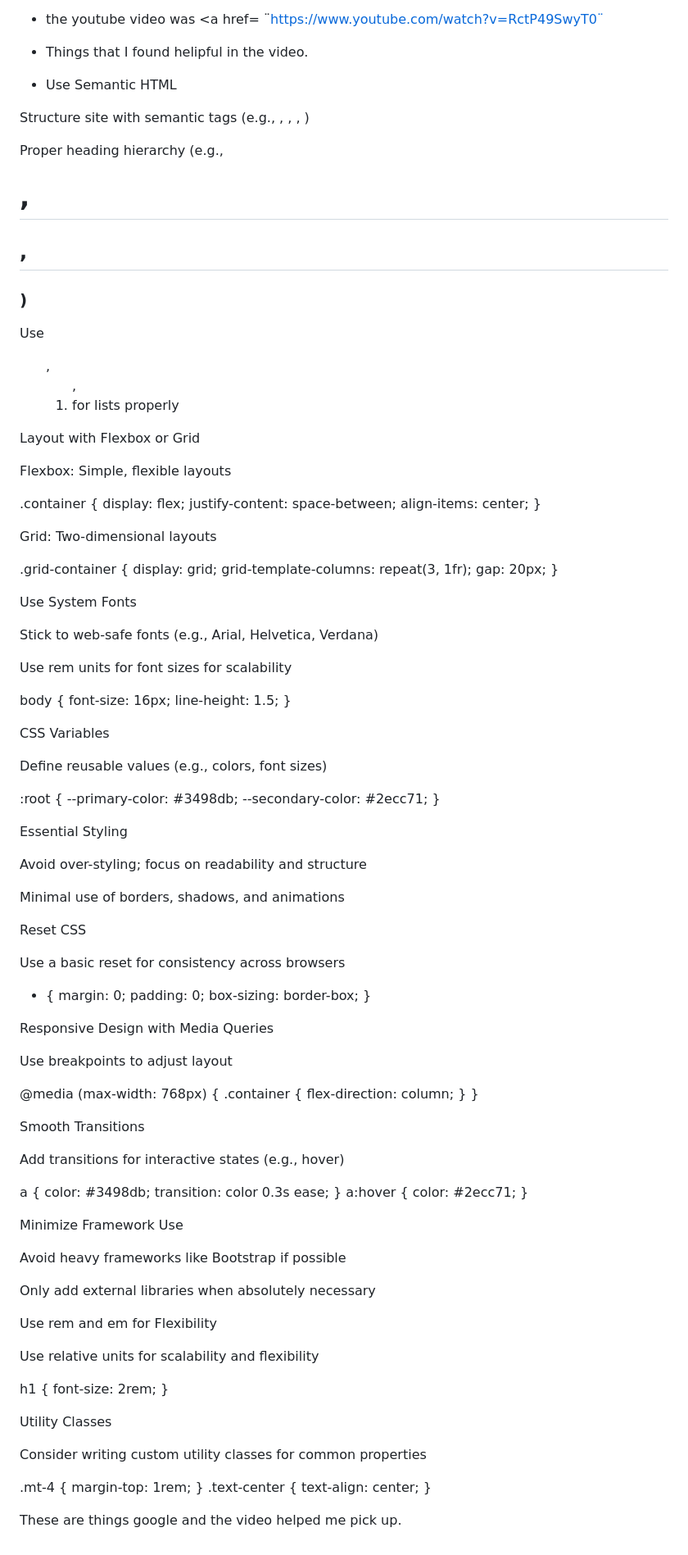
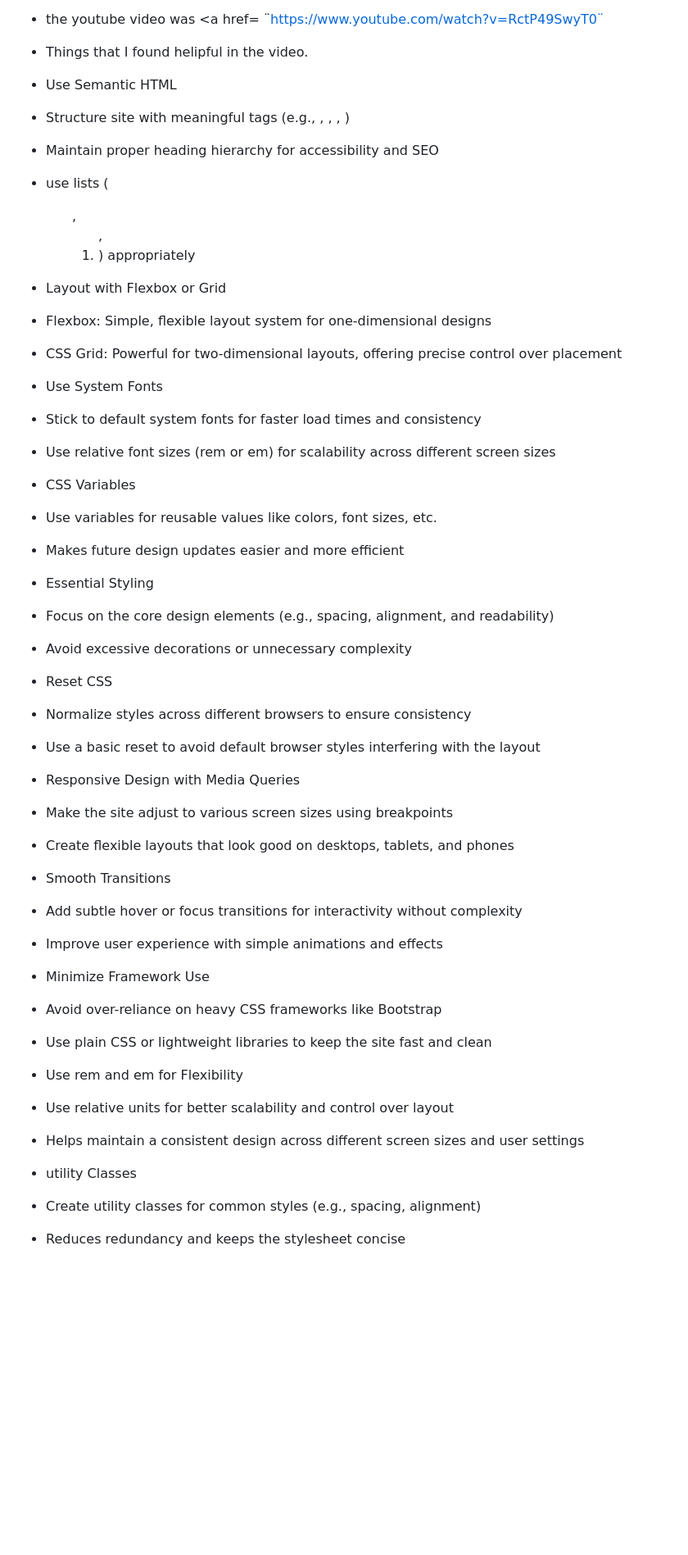
Before and after one commit to alaaa4255/sep11-freedom-project, a Markdown page: tool/learning-log.md, the part around the change. Shown at 82% size. Rendered like a GitHub page; blank space fills up the shorter version.

```diff
--- a/tool/learning-log.md
+++ b/tool/learning-log.md
@@ -686,78 +686,68 @@ body {
 
 - Use Semantic HTML
 
-Structure site with semantic tags (e.g., <header>, <nav>, <main>, <footer>)
+- Structure site with meaningful tags (e.g., <header>, <nav>, <main>, <footer>)
 
-Proper heading hierarchy (e.g., <h1>, <h2>, <h3>)
+- Maintain proper heading hierarchy for accessibility and SEO
 
-Use <ul>, <ol>, <li> for lists properly
+- use lists (<ul>, <ol>, <li>) appropriately
 
-Layout with Flexbox or Grid
+- Layout with Flexbox or Grid
 
-Flexbox: Simple, flexible layouts
+- Flexbox: Simple, flexible layout system for one-dimensional designs
 
-.container { display: flex; justify-content: space-between; align-items: center; }
+- CSS Grid: Powerful for two-dimensional layouts, offering precise control over placement
 
-Grid: Two-dimensional layouts
+- Use System Fonts
 
-.grid-container { display: grid; grid-template-columns: repeat(3, 1fr); gap: 20px; }
+- Stick to default system fonts for faster load times and consistency
 
-Use System Fonts
+- Use relative font sizes (rem or em) for scalability across different screen sizes
 
-Stick to web-safe fonts (e.g., Arial, Helvetica, Verdana)
+- CSS Variables
 
-Use rem units for font sizes for scalability
+- Use variables for reusable values like colors, font sizes, etc.
 
-body { font-size: 16px; line-height: 1.5; }
+- Makes future design updates easier and more efficient
 
-CSS Variables
+- Essential Styling
 
-Define reusable values (e.g., colors, font sizes)
+- Focus on the core design elements (e.g., spacing, alignment, and readability)
 
-:root { --primary-color: #3498db; --secondary-color: #2ecc71; }
+- Avoid excessive decorations or unnecessary complexity
 
-Essential Styling
+- Reset CSS
 
-Avoid over-styling; focus on readability and structure
+- Normalize styles across different browsers to ensure consistency
 
-Minimal use of borders, shadows, and animations
+- Use a basic reset to avoid default browser styles interfering with the layout
 
-Reset CSS
+- Responsive Design with Media Queries
 
-Use a basic reset for consistency across browsers
+- Make the site adjust to various screen sizes using breakpoints
 
-* { margin: 0; padding: 0; box-sizing: border-box; }
+- Create flexible layouts that look good on desktops, tablets, and phones
 
-Responsive Design with Media Queries
+- Smooth Transitions
 
-Use breakpoints to adjust layout
+- Add subtle hover or focus transitions for interactivity without complexity
 
-@media (max-width: 768px) { .container { flex-direction: column; } }
+- Improve user experience with simple animations and effects
 
-Smooth Transitions
+- Minimize Framework Use
 
-Add transitions for interactive states (e.g., hover)
+- Avoid over-reliance on heavy CSS frameworks like Bootstrap
 
-a { color: #3498db; transition: color 0.3s ease; }
-a:hover { color: #2ecc71; }
+- Use plain CSS or lightweight libraries to keep the site fast and clean
 
-Minimize Framework Use
+- Use rem and em for Flexibility
 
-Avoid heavy frameworks like Bootstrap if possible
+- Use relative units for better scalability and control over layout
 
-Only add external libraries when absolutely necessary
+- Helps maintain a consistent design across different screen sizes and user settings
 
-Use rem and em for Flexibility
+- utility Classes
 
-Use relative units for scalability and flexibility
+- Create utility classes for common styles (e.g., spacing, alignment)
 
-h1 { font-size: 2rem; }
-
-Utility Classes
-
-Consider writing custom utility classes for common properties
-
-.mt-4 { margin-top: 1rem; }
-.text-center { text-align: center; }
-
-These are things google and the video helped me pick up.
+- Reduces redundancy and keeps the stylesheet concise
```
